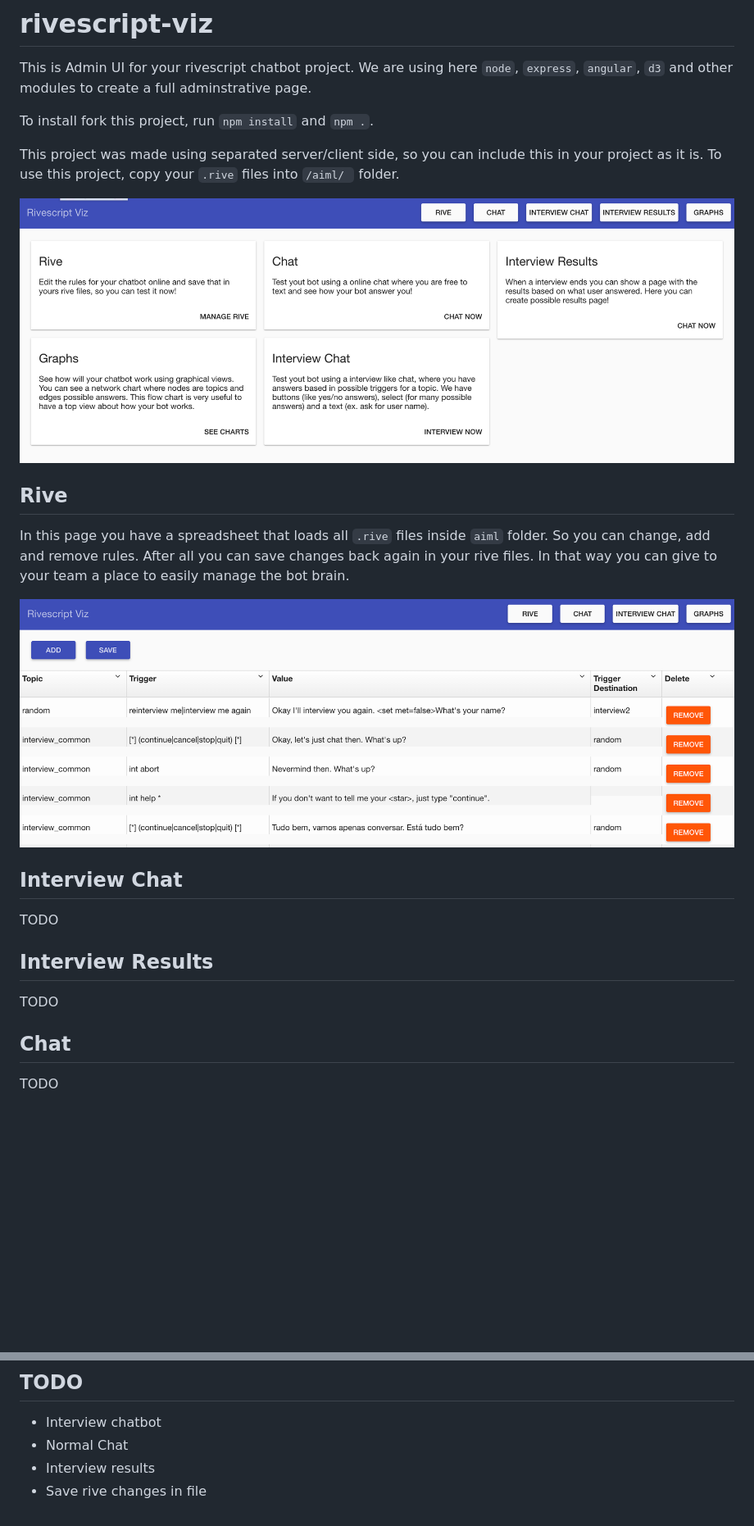
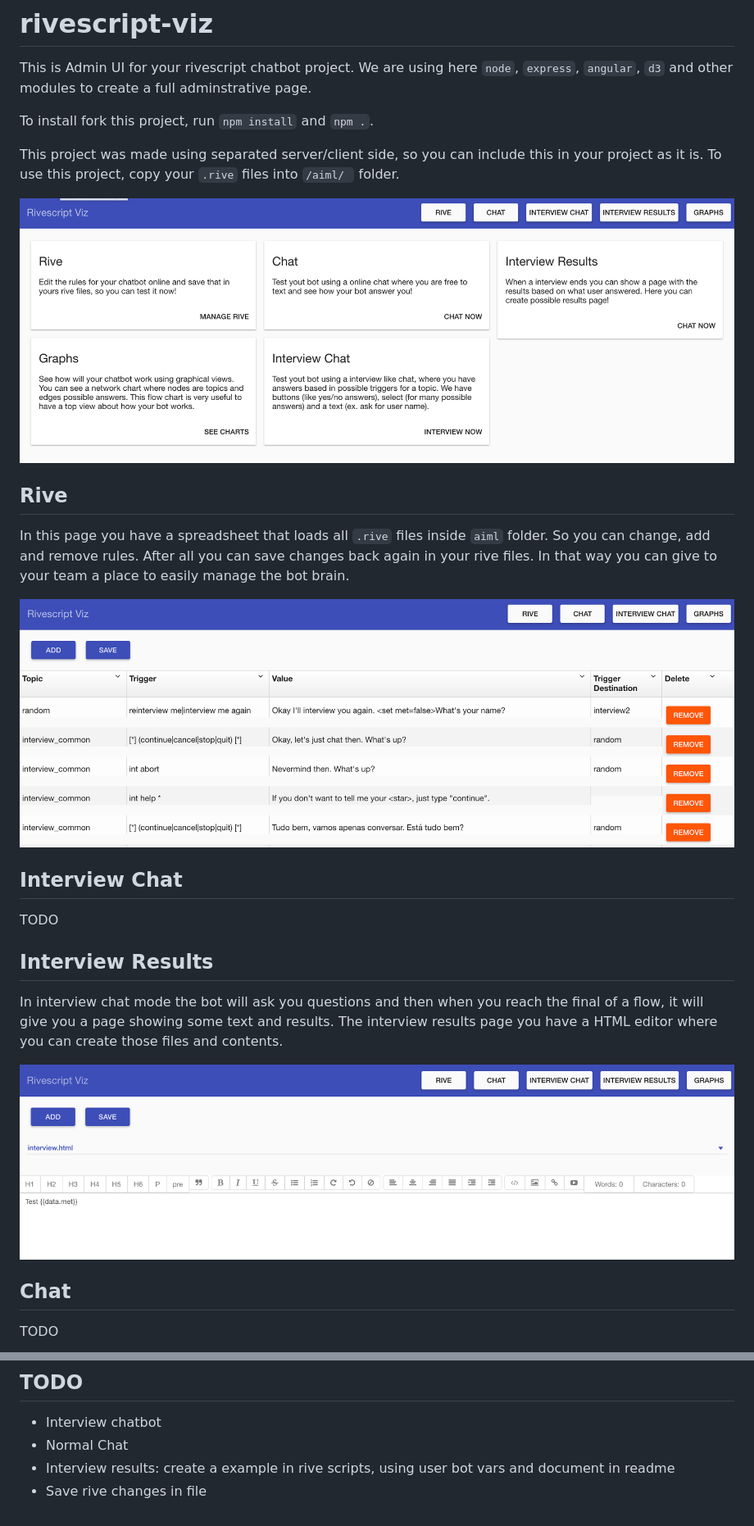
Before and after one commit to mariohmol/rivescript-viz, a Markdown page: README.md, 2 parts joined by grey strips. Shown: that part at 82% size. Drawn GitHub-style; pictures changed too: public/interviewresults.png (added); blank space fills up the shorter version.

Commit message:
base docs for creating interview results pages

```diff
--- a/README.md
+++ b/README.md
@@ -20,7 +20,10 @@ TODO
 
 ## Interview Results
 
-TODO
+In interview chat mode the bot will ask you questions and then when you reach the final of a flow, it will give you a page showing some text and results.
+The interview results page you have a HTML editor where you can create those files and contents.
+
+![Interview results](/public/interviewresults.png)
 
 ## Chat
 
@@ -52,5 +55,5 @@ Connection between nodes now has a label that shows the trigger that connect the
 
 * Interview chatbot
 * Normal Chat
-* Interview results
+* Interview results: create a example in rive scripts, using user bot vars and document in readme
 * Save rive changes in file
```
Also changed, not shown: other parts of README.md (+2 -2 lines).
